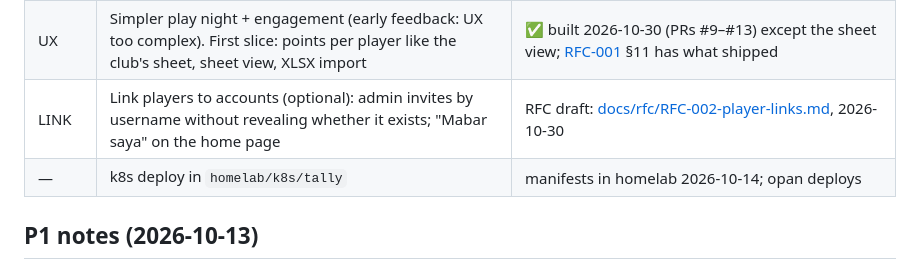
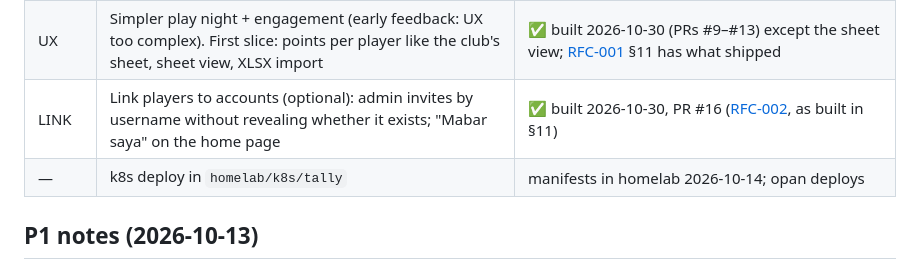
Before and after one commit to opan/tally, a Markdown page: NOTES.md, the part around the change. GitHub-like rendering.

```diff
--- a/NOTES.md
+++ b/NOTES.md
@@ -114,7 +114,7 @@ given round. Movement arrow = rank after round N vs rank after round N‑1.
 | P8 | Read-only site admin pages, admin decided by aio (RFC-002 in all-in-one) | ✅ built 2026-10-18, PR #2 |
 | P9 | Forgot / change password and email links to aio (RFC-003 in all-in-one) | ✅ built 2026-10-27, waits for all-in-one#36 |
 | UX | Simpler play night + engagement (early feedback: UX too complex). First slice: points per player like the club's sheet, sheet view, XLSX import | ✅ built 2026-10-30 (PRs #9–#13) except the sheet view; [RFC-001](docs/rfc/RFC-001-simpler-play-night.md) §11 has what shipped |
-| LINK | Link players to accounts (optional): admin invites by username without revealing whether it exists; "Mabar saya" on the home page | RFC draft: [docs/rfc/RFC-002-player-links.md](docs/rfc/RFC-002-player-links.md), 2026-10-30 |
+| LINK | Link players to accounts (optional): admin invites by username without revealing whether it exists; "Mabar saya" on the home page | ✅ built 2026-10-30, PR #16 ([RFC-002](docs/rfc/RFC-002-player-links.md), as built in §11) |
 | — | k8s deploy in `homelab/k8s/tally` | manifests in homelab 2026-10-14; opan deploys |
 
 ## P1 notes (2026-10-13)
```
Also changed, not shown: docs/rfc/RFC-002-player-links.md (+35 -3 lines).
